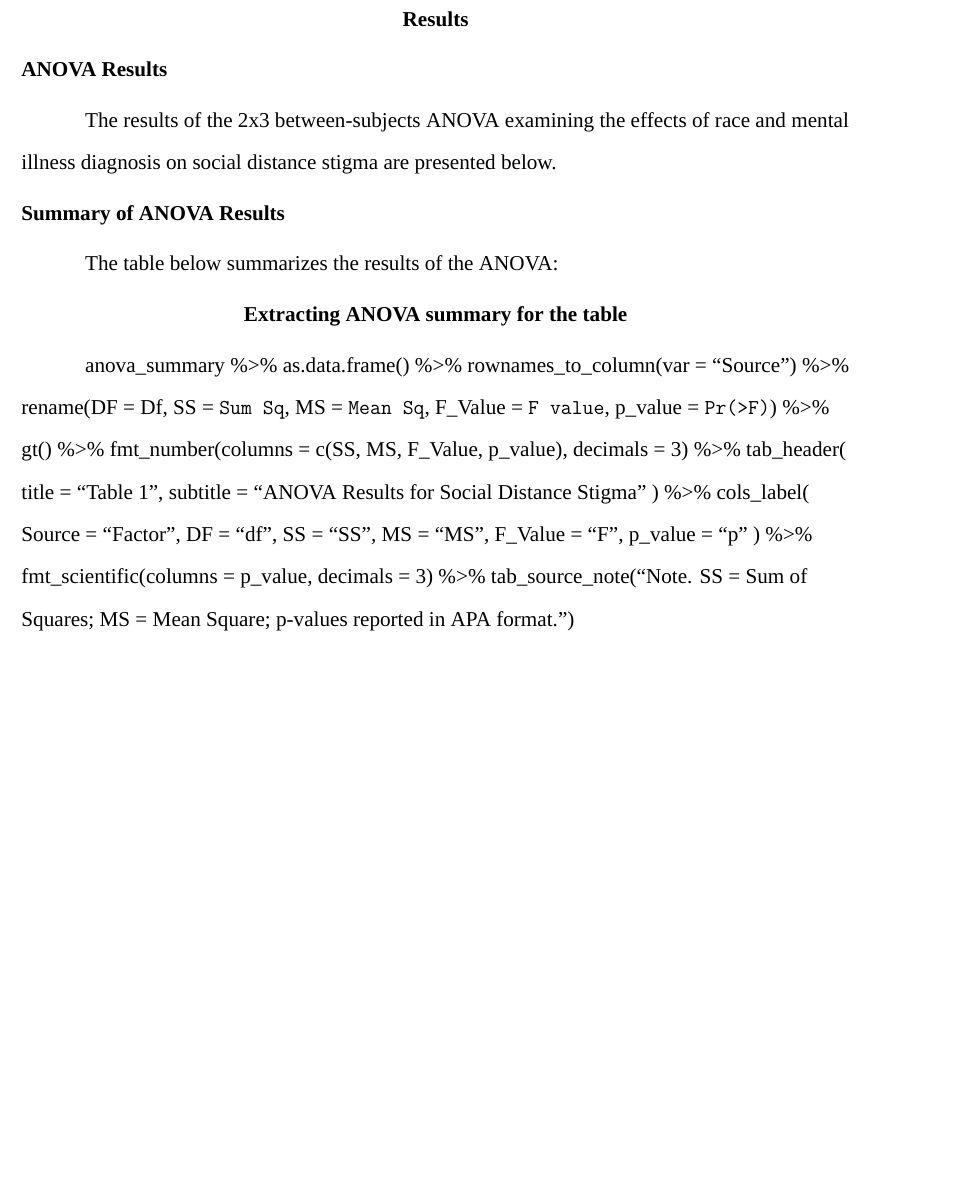
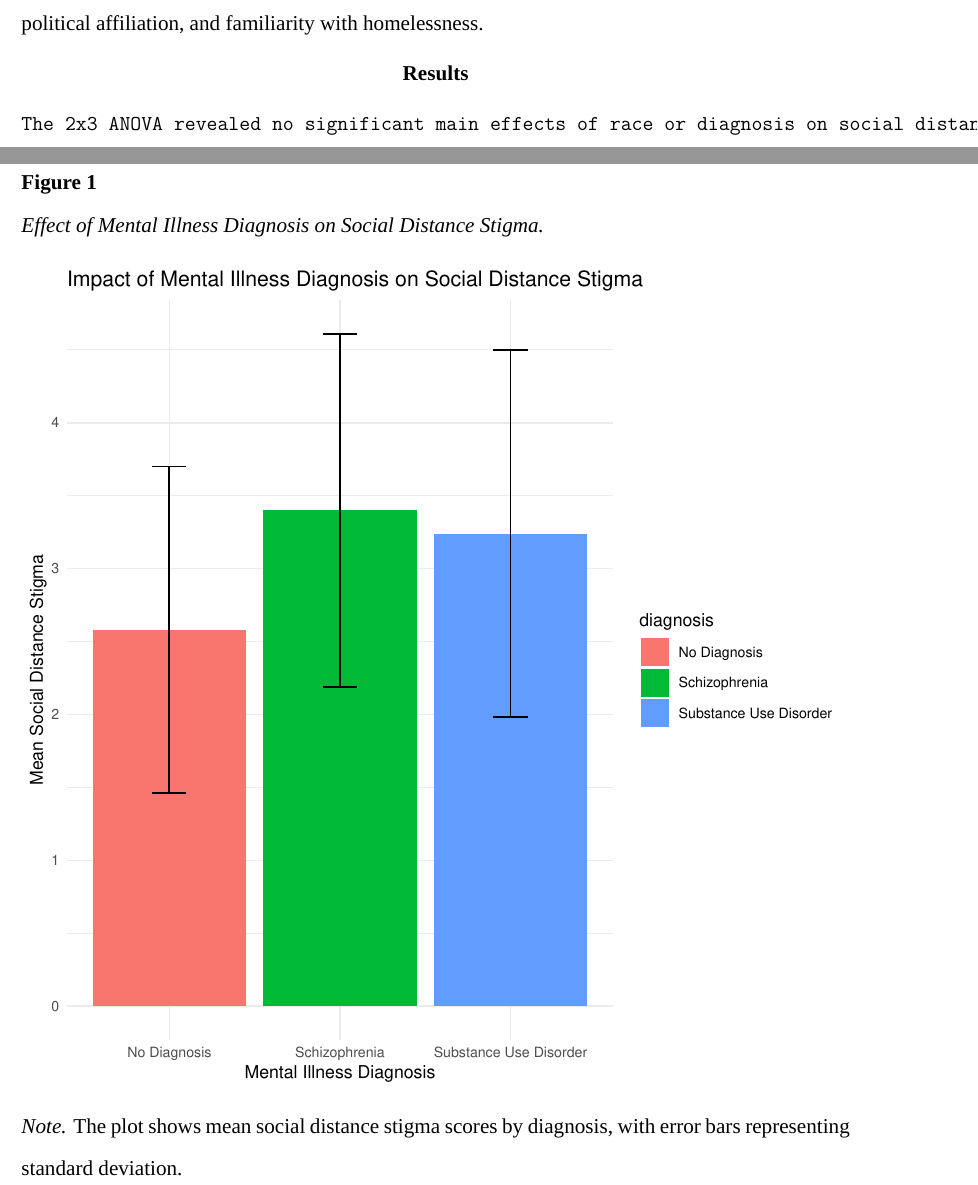
Before and after one commit to kbecerra21/The-Role-of-Race-and-Mental-Illness-Diagnosis-on-Stigmatization-of-Homeless-Individuals-kvbecerra, a LaTeX paper (The-Role-of-Race-and-Mental-Illness-Diagnosis-on-Stigmatization-of-Homeless-Individuals.tex): part of page 8 of 10 before the commit and two parts of pages 7 and 8 of 10 after it, the two joined at a grey line, cut at the place of the change, the shorter picture padded with empty space. Compiled offline with XeLaTeX; a missing font is replaced by an installed copy or a similar font.

Commit message:
main effect social

```diff
--- a/The-Role-of-Race-and-Mental-Illness-Diagnosis-on-Stigmatization-of-Homeless-Individuals.tex
+++ b/The-Role-of-Race-and-Mental-Illness-Diagnosis-on-Stigmatization-of-Homeless-Individuals.tex
@@ -560,28 +560,17 @@ homelessness.
 
 \section{Results}\label{results}
 
-\subsection{ANOVA Results}\label{anova-results}
+\begin{verbatim}
+The 2x3 ANOVA revealed no significant main effects of race or diagnosis on social distance, and no significant interaction between the two factors.
+\end{verbatim}
 
-The results of the 2x3 between-subjects ANOVA examining the effects of
-race and mental illness diagnosis on social distance stigma are
-presented below.
+\begin{figure}[!htbp]
 
-\subsection{Summary of ANOVA Results}\label{summary-of-anova-results}
+{\caption{{Effect of Mental Illness Diagnosis on Social Distance
+Stigma.}{\label{fig-social-distance-stigma}}}}
 
-The table below summarizes the results of the ANOVA:
+\pandocbounded{\includegraphics[keepaspectratio]{The-Role-of-Race-and-Mental-Illness-Diagnosis-on-Stigmatization-of-Homeless-Individuals_files/figure-pdf/fig-social-distance-stigma-1.pdf}}
 
-\section{Extracting ANOVA summary for the
-table}\label{extracting-anova-summary-for-the-table}
+{\noindent \emph{Note.} The plot shows mean social distance stigma
+scores by diagnosis, with error bars representing standard deviation.}
 
-anova\_summary \%\textgreater\% as.data.frame() \%\textgreater\%
-rownames\_to\_column(var = ``Source'') \%\textgreater\% rename(DF = Df,
-SS = \texttt{Sum\ Sq}, MS = \texttt{Mean\ Sq}, F\_Value =
-\texttt{F\ value}, p\_value = \texttt{Pr(\textgreater{}F)})
-\%\textgreater\% gt() \%\textgreater\% fmt\_number(columns = c(SS, MS,
-F\_Value, p\_value), decimals = 3) \%\textgreater\% tab\_header( title =
-``Table 1'', subtitle = ``ANOVA Results for Social Distance Stigma'' )
-\%\textgreater\% cols\_label( Source = ``Factor'', DF = ``df'', SS =
-``SS'', MS = ``MS'', F\_Value = ``F'', p\_value = ``p'' )
-\%\textgreater\% fmt\_scientific(columns = p\_value, decimals = 3)
-\%\textgreater\% tab\_source\_note(``Note. SS = Sum of Squares; MS =
-Mean Square; p-values reported in APA format.'')
```
Also changed, not shown: The-Role-of-Race-and-Mental-Illness-Diagnosis-on-Stigmatization-of-Homeless-Individuals.pdf, The-Role-of-Race-and-Mental-Illness-Diagnosis-on-Stigmatization-of-Homeless-Individuals_files/figure-pdf/fig-social-distance-stigma-1.pdf, The-Role-of-Race-and-Mental-Illness-Diagnosis-on-Stigmatization-of-Homeless-Individuals.tex (22 more changed lines), 1 other file.
